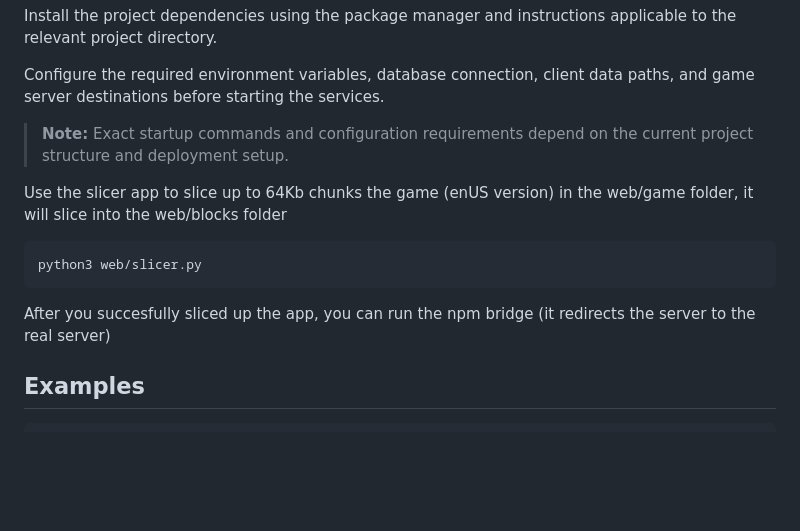
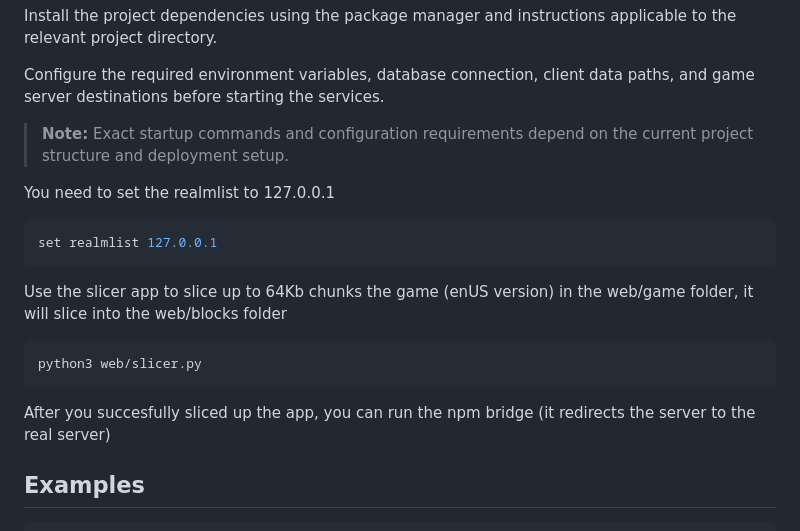
Before and after one commit to Pucur/wotlk-browser, a Markdown page: README.md, the part around the change. Drawn GitHub-style; blank space fills up the shorter version.

````diff
--- a/README.md
+++ b/README.md
@@ -64,6 +64,11 @@ Configure the required environment variables, database connection, client data p
 
 > **Note:** Exact startup commands and configuration requirements depend on the current project structure and deployment setup.
 
+You need to set the realmlist to 127.0.0.1
+```bash
+set realmlist 127.0.0.1
+```
+
 Use the slicer app to slice up to 64Kb chunks the game (enUS version) in the web/game folder, it will slice into the web/blocks folder
 
 ```bash
@@ -71,6 +76,9 @@ python3 web/slicer.py
 ```
 
 After you succesfully sliced up the app, you can run the npm bridge (it redirects the server to the real server)
+
+
+
 
 ## Examples
 
````
